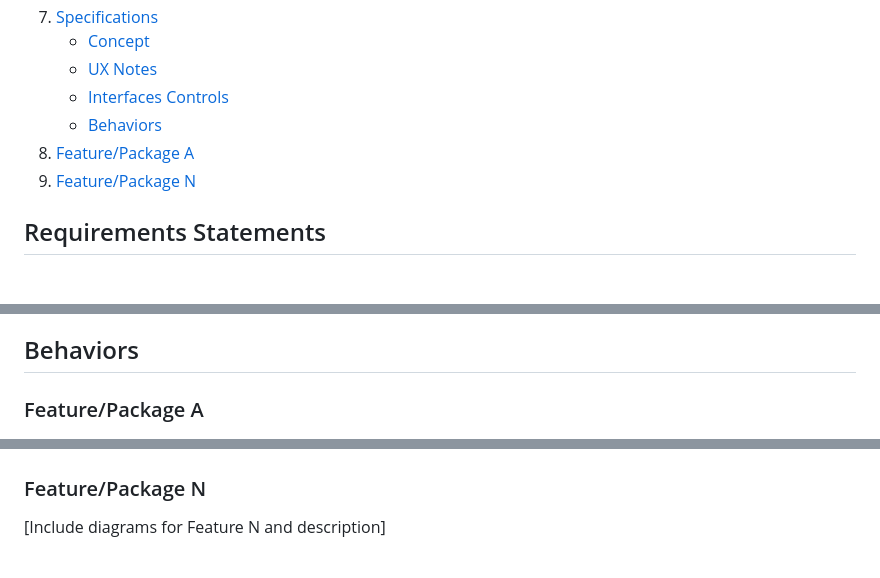
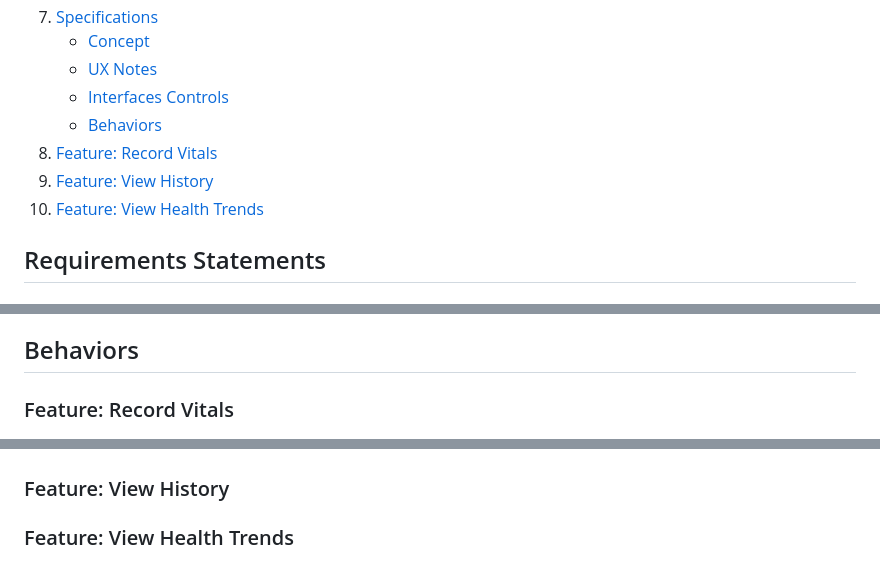
Before and after one commit to aubreyskinner/CIDM6330-Spring2025, a Markdown page: Assignment 1/README.md, 3 parts joined by grey strips. Rendered like a GitHub page.

```diff
--- a/Assignment 1/README.md
+++ b/Assignment 1/README.md
@@ -18,8 +18,9 @@ In healthcare, it is crucial to maintain accurate, easily accessible documentati
    - [UX Notes](#ux-notes)
    - [Interfaces Controls](#interfaces-controls)
    - [Behaviors](#behaviors)
-8. [Feature/Package A](#featurepackage-a)
-9. [Feature/Package N](#featurepackage-n)
+8. [Feature: Record Vitals](#feature-record-vitals)
+9. [Feature: View History](#feature-view-history)
+10. [Feature: View Health Trends](#feature-view-health-trends)
 
 
 ## Requirements Statements
@@ -215,9 +216,11 @@ This system is designed to streamline the process of recording, viewing, and vis
 
 ## Behaviors
 
-### Feature/Package A
+### Feature: Record Vitals
 
 ![Record Vitals Diagram](images/RecordVitals.png)
 
-### Feature/Package N
-[Include diagrams for Feature N and description]
+### Feature: View History
+
+
+### Feature: View Health Trends
```
